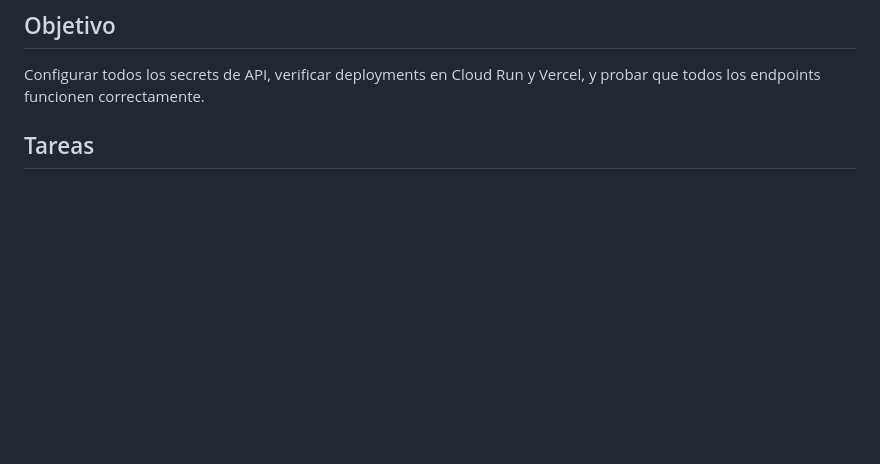
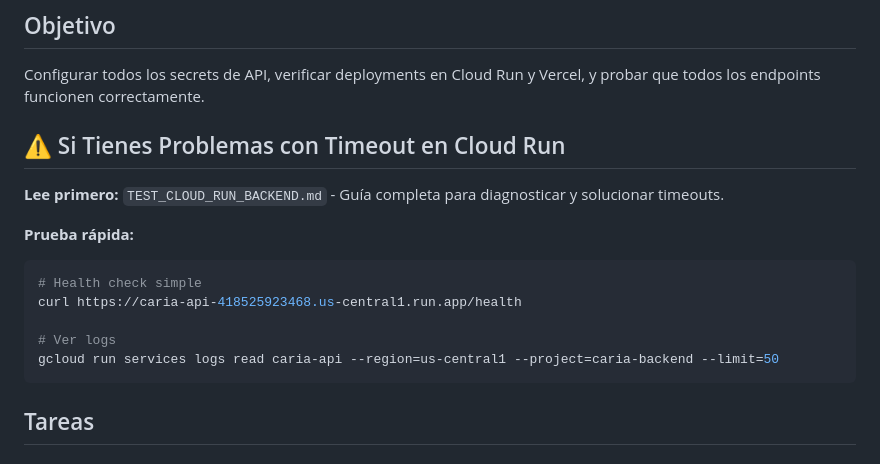
Before and after one commit to tbasaure-ctrl/caria, a Markdown page: SETUP_COMPLETE_PROMPT.md, the part around the change. GitHub-like rendering; blank space fills up the shorter version.

Commit message:
Update setup prompt to reference timeout troubleshooting guide

````diff
--- a/SETUP_COMPLETE_PROMPT.md
+++ b/SETUP_COMPLETE_PROMPT.md
@@ -2,6 +2,19 @@
 
 ## Objetivo
 Configurar todos los secrets de API, verificar deployments en Cloud Run y Vercel, y probar que todos los endpoints funcionen correctamente.
+
+## ⚠️ Si Tienes Problemas con Timeout en Cloud Run
+
+**Lee primero:** `TEST_CLOUD_RUN_BACKEND.md` - Guía completa para diagnosticar y solucionar timeouts.
+
+**Prueba rápida:**
+```bash
+# Health check simple
+curl https://caria-api-418525923468.us-central1.run.app/health
+
+# Ver logs
+gcloud run services logs read caria-api --region=us-central1 --project=caria-backend --limit=50
+```
 
 ## Tareas
 
````
